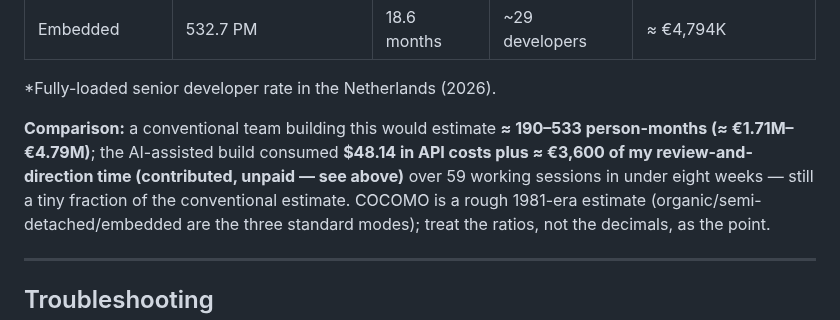
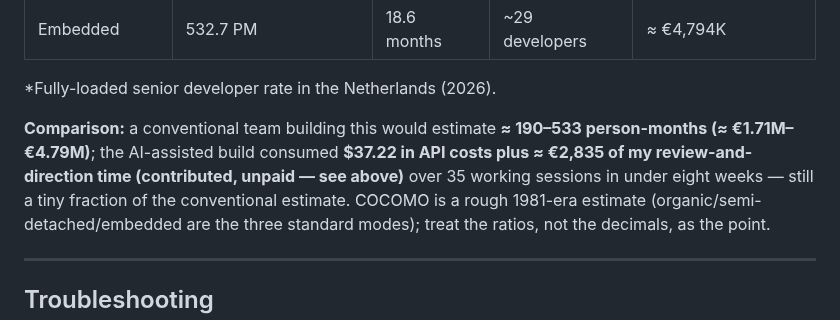
Before and after one commit to erikvankempen/bukio-cli, a Markdown page: README.md, the part around one of its changes. Drawn GitHub-style.

```diff
--- a/README.md
+++ b/README.md
@@ -1473,9 +1479,9 @@ across 52 files (40,871 in `src/`, 23,471 in `tests/`), i.e. **64.34 KLOC**
 \*Fully-loaded senior developer rate in the Netherlands (2026).
 
 **Comparison:** a conventional team building this would estimate **≈ 190–533
-person-months (≈ €1.71M–€4.79M)**; the AI-assisted build consumed **$48.14 in
-API costs plus ≈ €3,600 of my review-and-direction time (contributed, unpaid
-— see above)** over 59 working sessions in under eight weeks — still a tiny fraction of
+person-months (≈ €1.71M–€4.79M)**; the AI-assisted build consumed **$37.22 in
+API costs plus ≈ €2,835 of my review-and-direction time (contributed, unpaid
+— see above)** over 35 working sessions in under eight weeks — still a tiny fraction of
 the conventional estimate.
 COCOMO is a rough 1981-era estimate (organic/semi-detached/embedded are the
 three standard modes); treat the ratios, not the decimals, as the point.
```
Also changed, not shown: other parts of README.md (+24 -18 lines).
